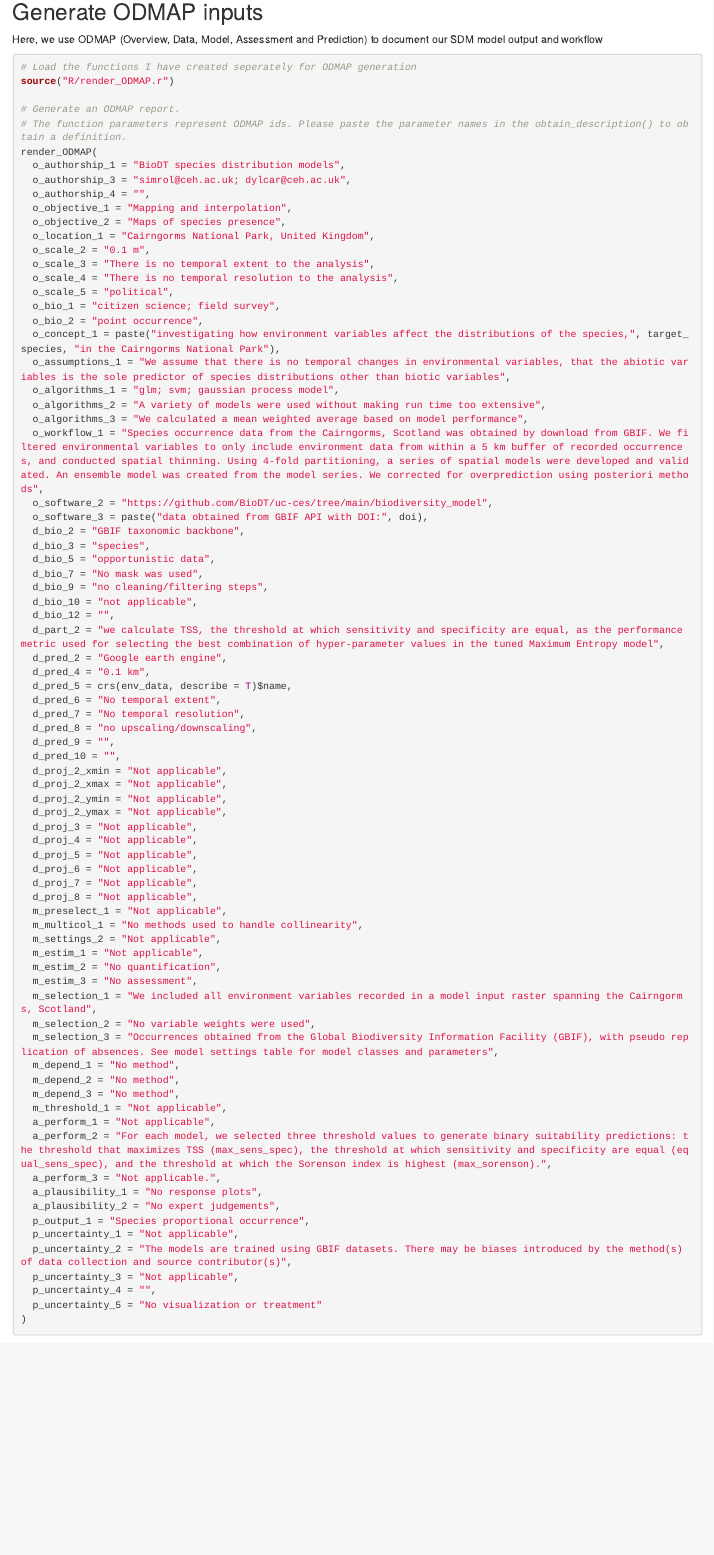
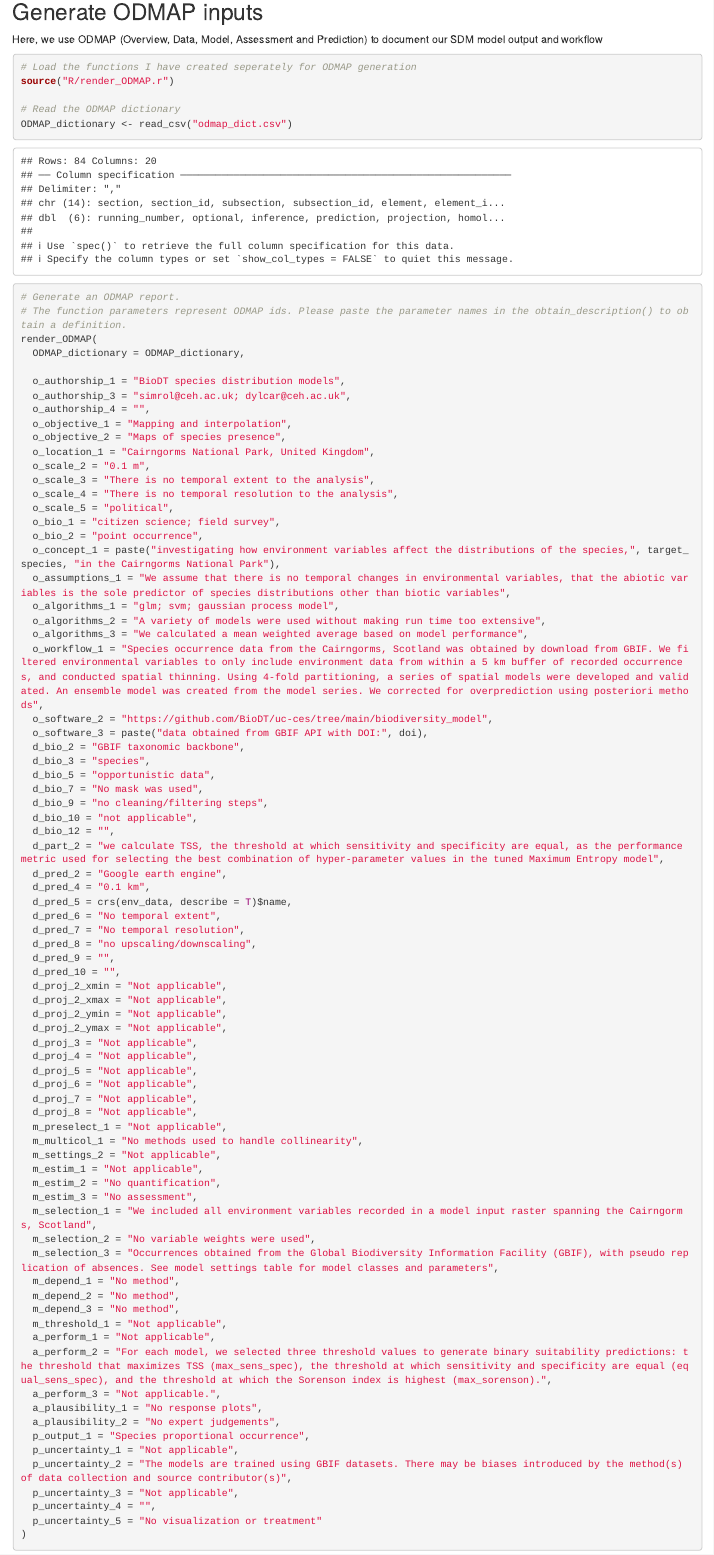
Before and after one commit to BioDT/uc-ces, an R Markdown document (biodiversity_model/biodiversity_model_workflow_flexsdm_ODMAP.Rmd): the page in a window 1100 px wide, from 11600 px down. Rendered offline with R 4.5, knitr and Pandoc, with nearby package versions; some code elsewhere in the file could not run offline; common packages that the code uses without loading them are loaded.

Commit message:
minor changes to ODMAP generation

```diff
--- a/biodiversity_model/R/render_ODMAP.r
+++ b/biodiversity_model/R/render_ODMAP.r
@@ -1,27 +1,14 @@
-# Function to obtain elements in each subsection
-obtain_subsection_ids <- function(section_name, subsection_text) {
-  # Filter the dictionary for the given subsection
-  ODMAP_dict_sub = ODMAP_dict %>% filter(section == section_name, subsection == subsection_text)
-  elements = ODMAP_dict_sub$element_id
-
-  # Process names in the input list
-  input_list_stemmed_names = unlist(sapply(names(input_list), USE.NAMES = F, FUN = function(name) {
-    last_underscore <- max(gregexpr("_", name)[[1]])
-    substr(name, 1, last_underscore - 1)
-  }))
-}
-
 # Function to obtain a description for a given ID
 obtain_description <- function(id) {
   # Check if the ID exists in the dictionary
-  if (!(id %in% ODMAP_dict$element_id)) {
+  if (!(id %in% ODMAP_dictionary$element_id)) {
     last_underscore <- max(gregexpr("_", id)[[1]])
     id <- substr(id, 1, last_underscore - 1)
   }
 
   # Retrieve description and text entry for the ID
-  description = ODMAP_dict %>% filter(element_id == id) %>% pull(element_placeholder)
-  text_entry = ODMAP_dict %>% filter(element_id == id) %>% pull(Value)
+  description = ODMAP_dictionary %>% filter(element_id == id) %>% pull(element_placeholder)
+  text_entry = ODMAP_dictionary %>% filter(element_id == id) %>% pull(Value)
 
   # Print the description and text entry if available
   if (!is.na(text_entry) && identical(text_entry, character(0)) == FALSE && text_entry != "") {
@@ -42,7 +29,8 @@ script_search <- function(regex, script) {
 
 # A function that generates an ODMAP report, formatted as a word document
 # ODMAP element IDs are specified as function parameters
-render_ODMAP <- function(ODMAP_dict_path = "ODMAP_dict.csv",
+render_ODMAP <- function(
+  ODMAP_dictionary,
   raster_path = "untitled.tif",
   model_development_script_path = "biodiversity_model_workflow_flexsdm_ODMAP.Rmd",
   ODMAP_generate_report_path = "ODMAP_generate_report.Rmd",
@@ -238,9 +226,6 @@ render_ODMAP <- function(ODMAP_dict_path = "ODMAP_dict.csv",
   input_list$p_uncertainty_4 <- p_uncertainty_4
   input_list$p_uncertainty_5 <- p_uncertainty_5
 
-  # Read the ODMAP dictionary
-  ODMAP_dict <- read_csv(ODMAP_dict_path)
-
   # Generate a sentence on authors of the SDM model
   authors_string = paste(input_list$first_name, input_list$last_name, collapse = ", ")
 
--- a/biodiversity_model/biodiversity_model_workflow_flexsdm_ODMAP.Rmd
+++ b/biodiversity_model/biodiversity_model_workflow_flexsdm_ODMAP.Rmd
@@ -425,9 +425,14 @@ Here, we use ODMAP (Overview, Data, Model, Assessment and Prediction) to documen
 # Load the functions I have created seperately for ODMAP generation
 source("R/render_ODMAP.r")
 
+# Read the ODMAP dictionary
+ODMAP_dictionary <- read_csv("odmap_dict.csv")
+
 # Generate an ODMAP report.
 # The function parameters represent ODMAP ids. Please paste the parameter names in the obtain_description() to obtain a definition.
 render_ODMAP(
+  ODMAP_dictionary = ODMAP_dictionary,
+
   o_authorship_1 = "BioDT species distribution models",
   o_authorship_3 = "simrol@ceh.ac.uk; dylcar@ceh.ac.uk",
   o_authorship_4 = "",
```
Also changed, not shown: 1 other file. Lines whose indentation alone changed are shown as unchanged.
